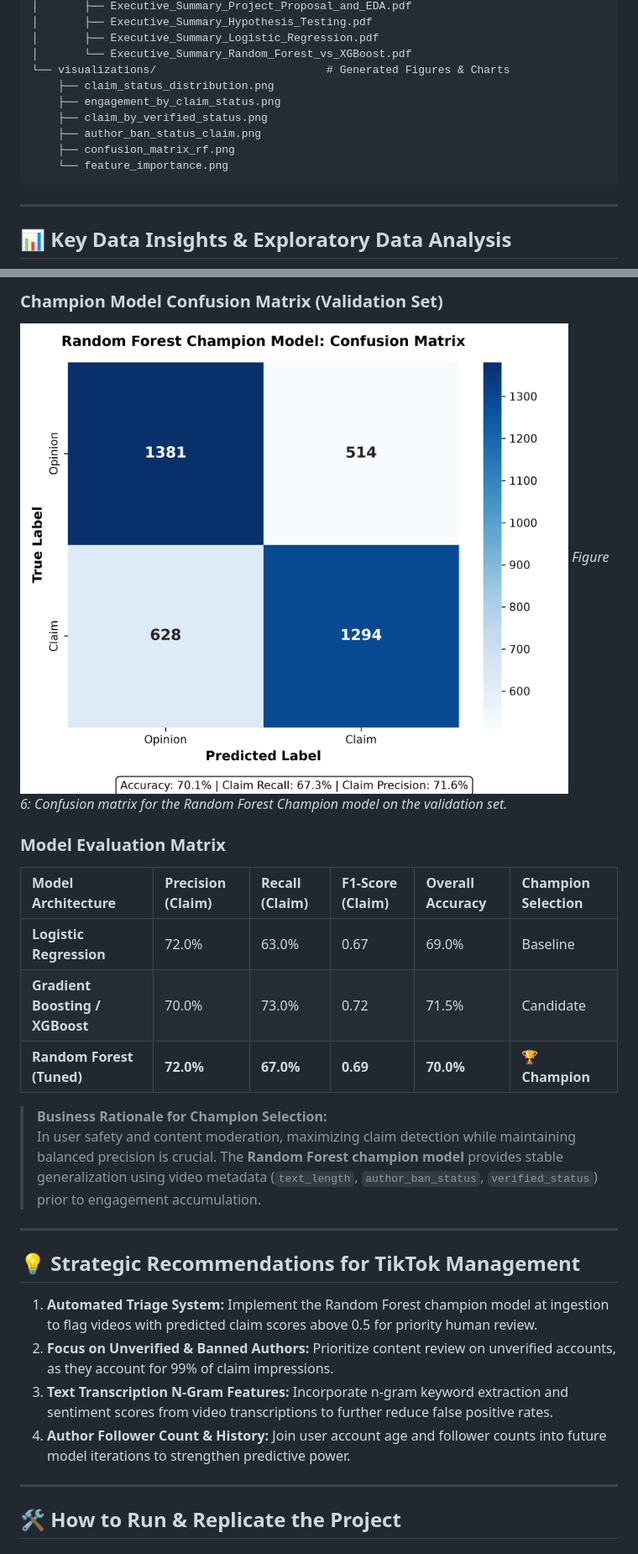
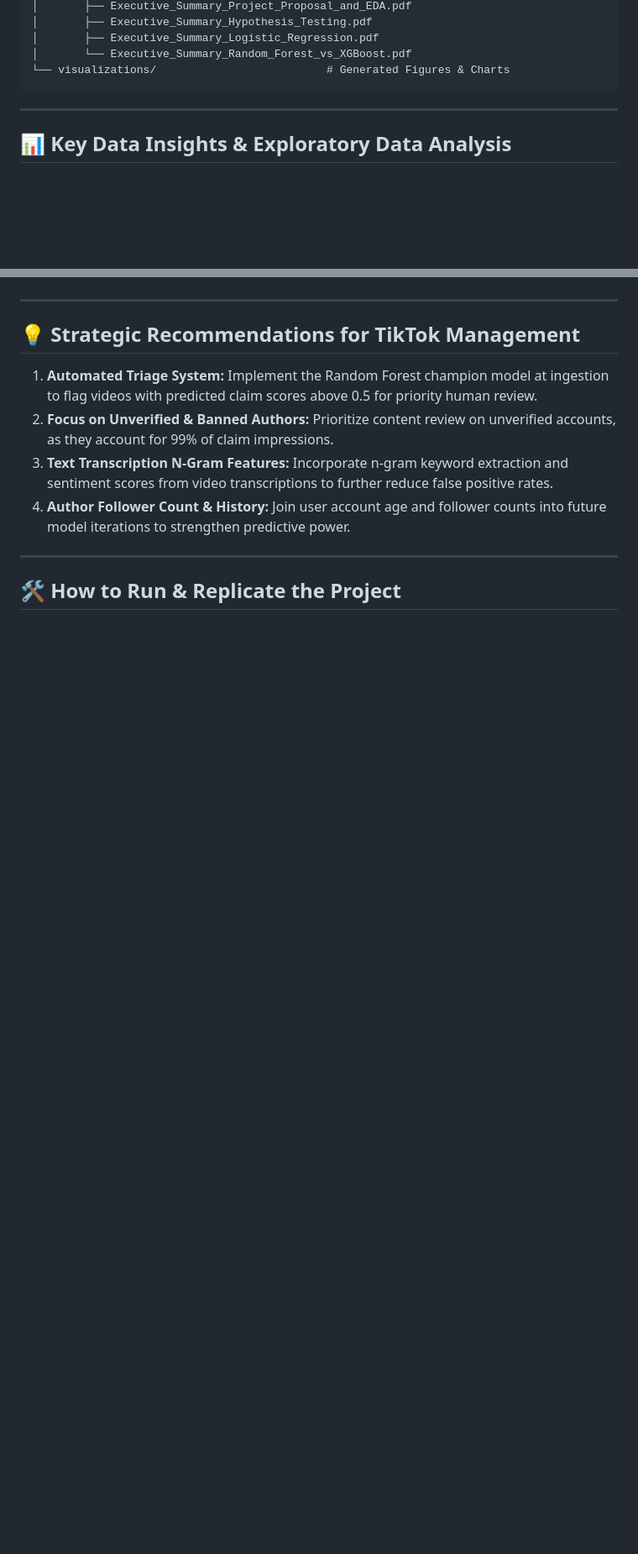
Before and after one commit to asmaessaedi30-sketch/TikTok-Claim-Classification-Project, a Markdown page: README.md, 2 parts joined by grey strips. Shown at 84% size. GitHub-like rendering; blank space fills up the shorter version.

Commit message:
docs: remove visual image embeds and evaluation matrices from README

````diff
--- a/README.md
+++ b/README.md
@@ -51,12 +51,6 @@ TikTok-Claim-Classification-Project/
 │       ├── Executive_Summary_Logistic_Regression.pdf
 │       └── Executive_Summary_Random_Forest_vs_XGBoost.pdf
 └── visualizations/                          # Generated Figures & Charts
-    ├── claim_status_distribution.png
-    ├── engagement_by_claim_status.png
-    ├── claim_by_verified_status.png
-    ├── author_ban_status_claim.png
-    ├── confusion_matrix_rf.png
-    └── feature_importance.png
 ```
 
 ---
@@ -113,17 +76,3 @@ Multiple classification architectures were implemented and cross-validated using
-### Champion Model Confusion Matrix (Validation Set)
-![Random Forest Confusion Matrix](visualizations/confusion_matrix_rf.png?v=2)
-*Figure 6: Confusion matrix for the Random Forest Champion model on the validation set.*
-
-### Model Evaluation Matrix
-
-| Model Architecture | Precision (Claim) | Recall (Claim) | F1-Score (Claim) | Overall Accuracy | Champion Selection |
-| :--- | :--- | :--- | :--- | :--- | :--- |
-| **Logistic Regression** | 72.0% | 63.0% | 0.67 | 69.0% | Baseline |
-| **Gradient Boosting / XGBoost** | 70.0% | 73.0% | 0.72 | 71.5% | Candidate |
-| **Random Forest (Tuned)** | **72.0%** | **67.0%** | **0.69** | **70.0%** | **🏆 Champion** |
-
-> **Business Rationale for Champion Selection:**
-> In user safety and content moderation, maximizing claim detection while maintaining balanced precision is crucial. The **Random Forest champion model** provides stable generalization using video metadata (`text_length`, `author_ban_status`, `verified_status`) prior to engagement accumulation.
 
 ---
 
````
Also changed, not shown: other parts of README.md (+0 -31 lines).
